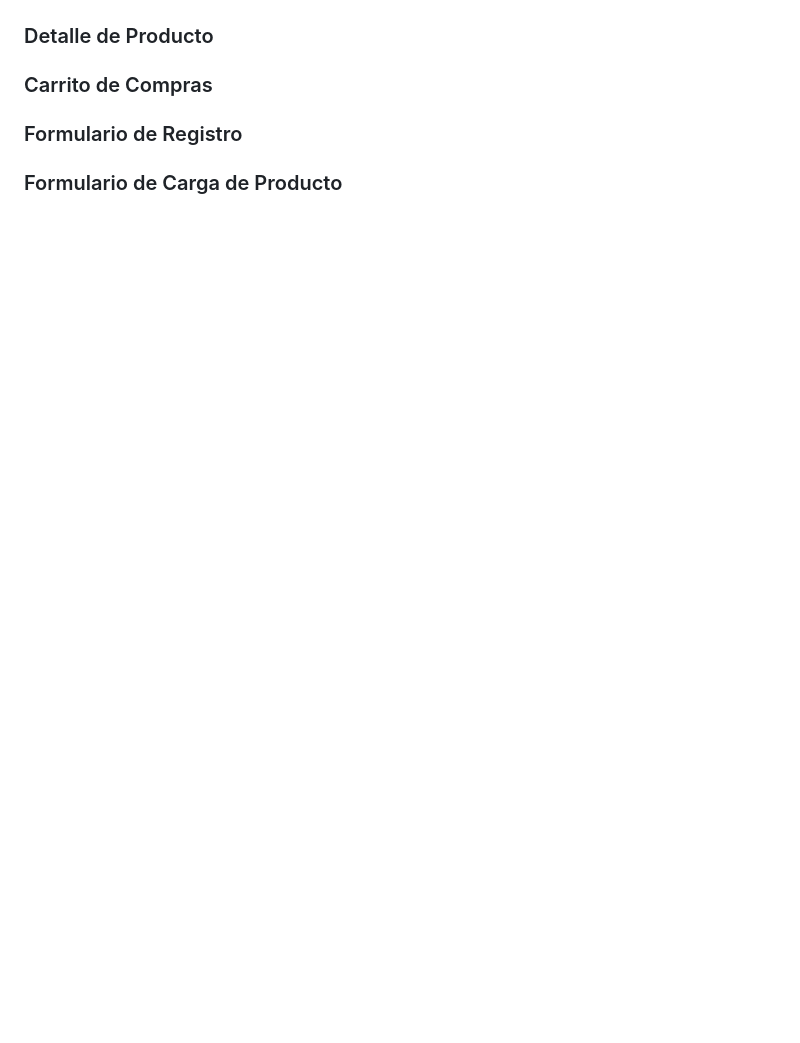
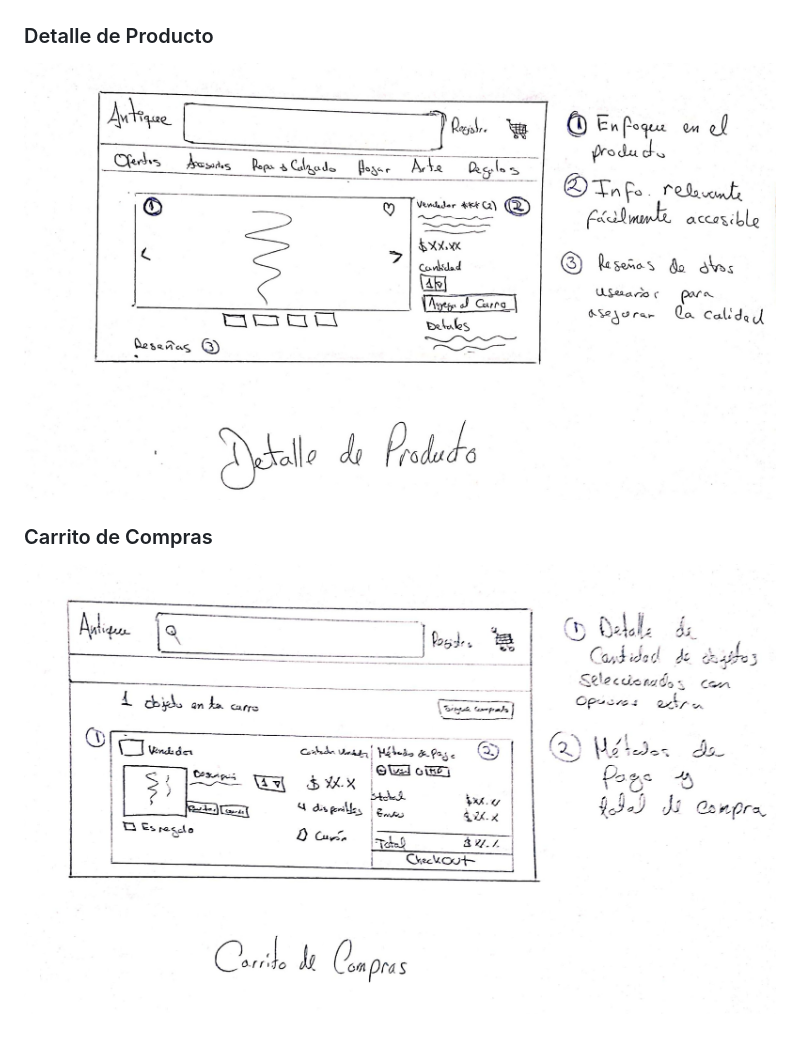
Before and after one commit to robeergodoy/grupo_2_antique, a Markdown page: README.md, the part around the change printed below. Drawn GitHub-style; pictures changed too: assets/carrito.jpg (added), assets/detalle_producto.jpg (added); blank space fills up the shorter version.

Commit message:
Agregado boceto de detalle de producto y de carrito

```diff
--- a/README.md
+++ b/README.md
@@ -30,8 +31,8 @@ El sitio va a estar enfocado en hacer que la experiencia del vendedor sea lo má
 
 ### Detalle de Producto
 
+![Detalle de Producto](./assets/detalle_producto.jpg)
+
 ### Carrito de Compras
 
-### Formulario de Registro
-
-### Formulario de Carga de Producto
+![Detalle de Producto](./assets/carrito.jpg)
```
Also changed, not shown: other parts of README.md (+2 -1 lines).
